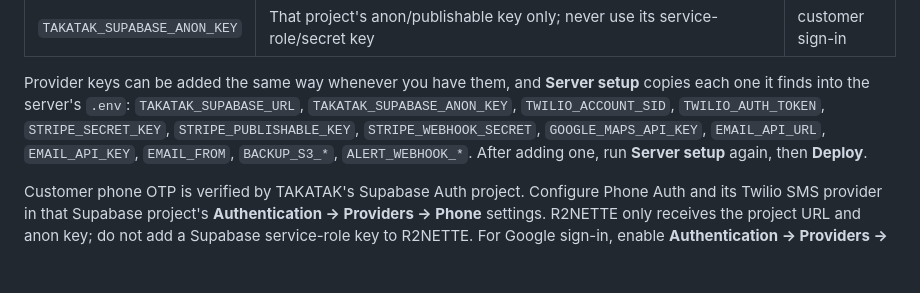
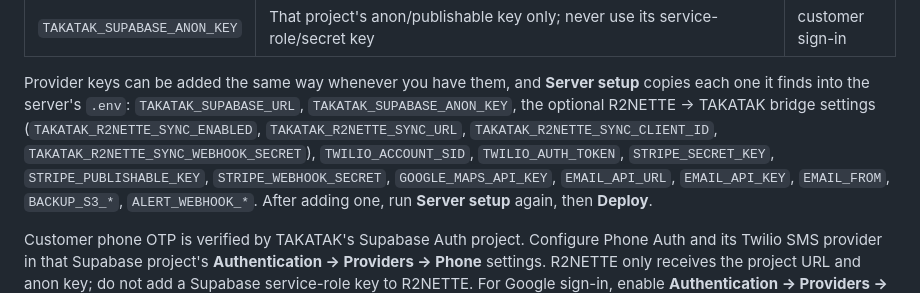
Before and after one commit to takatakca/r2neet, a Markdown page: docs/deployment/contabo-runbook.md, the part around the change. Rendered like a GitHub page; blank space fills up the shorter version.

Commit message:
docs: include TAKATAK bridge in production setup

```diff
--- a/docs/deployment/contabo-runbook.md
+++ b/docs/deployment/contabo-runbook.md
@@ -58,8 +58,10 @@ secrets**, choose **Add environment secret** once per name:
 
 Provider keys can be added the same way whenever you have them, and **Server
 setup** copies each one it finds into the server's `.env`: `TAKATAK_SUPABASE_URL`,
-`TAKATAK_SUPABASE_ANON_KEY`, `TWILIO_ACCOUNT_SID`,
-`TWILIO_AUTH_TOKEN`, `STRIPE_SECRET_KEY`,
+`TAKATAK_SUPABASE_ANON_KEY`, the optional R2NETTE → TAKATAK bridge settings
+(`TAKATAK_R2NETTE_SYNC_ENABLED`, `TAKATAK_R2NETTE_SYNC_URL`,
+`TAKATAK_R2NETTE_SYNC_CLIENT_ID`, `TAKATAK_R2NETTE_SYNC_WEBHOOK_SECRET`),
+`TWILIO_ACCOUNT_SID`, `TWILIO_AUTH_TOKEN`, `STRIPE_SECRET_KEY`,
 `STRIPE_PUBLISHABLE_KEY`, `STRIPE_WEBHOOK_SECRET`, `GOOGLE_MAPS_API_KEY`,
 `EMAIL_API_URL`, `EMAIL_API_KEY`, `EMAIL_FROM`, `BACKUP_S3_*`, `ALERT_WEBHOOK_*`.
 After adding one, run **Server setup** again, then **Deploy**.
```
